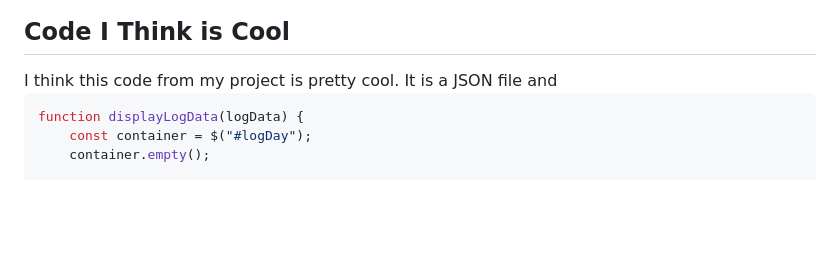
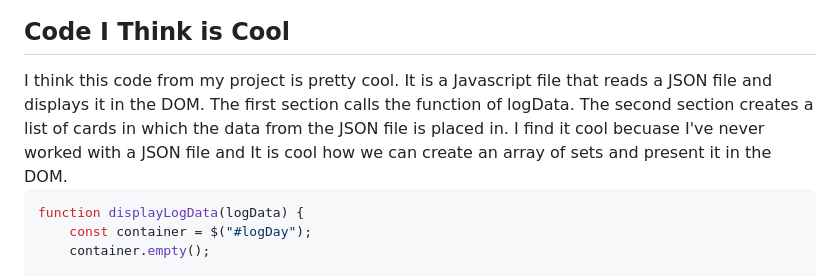
Before and after one commit to ccantrell2/devGeorgeProject, a Markdown page: README.md, the part around the change. Drawn GitHub-style; blank space fills up the shorter version.

````diff
--- a/README.md
+++ b/README.md
@@ -66,7 +66,7 @@ Here is also an example of what insired my Bs5 modal login:<br>
 
 <p align="left">
 <h2>Code I Think is Cool</h2>
-I think this code from my project is pretty cool. It is a JSON file and
+I think this code from my project is pretty cool. It is a Javascript file that reads a JSON file and displays it in the DOM. The first section calls the function of logData. The second section creates a list of cards in which the data from the JSON file is placed in. I find it cool becuase I've never worked with a JSON file and It is cool how we can create an array of sets and present it in the DOM.
 
 ```Javascript
 function displayLogData(logData) {
````
